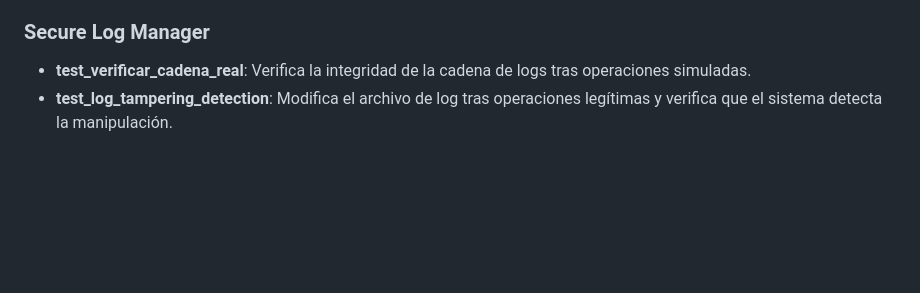
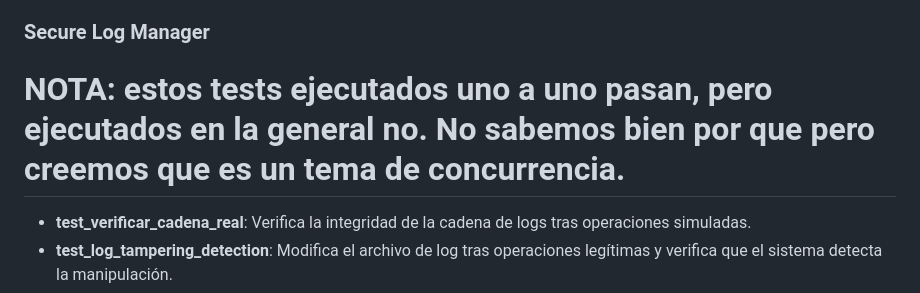
Before and after one commit to CjEduu/SVAIA_MON, a Markdown page: docs/Documentación_pruebas.md, the part around the change. Drawn GitHub-style; blank space fills up the shorter version.

Commit message:
Modified test docs

```diff
--- a/docs/Documentación_pruebas.md
+++ b/docs/Documentación_pruebas.md
@@ -55,6 +55,7 @@ flowchart TD
 - **test_unauthorized_after_valid**: Simula un cambio de token tras una conexión válida para comprobar el manejo de sesiones inválidas.
 
 ### Secure Log Manager
+# NOTA: estos tests ejecutados uno a uno pasan, pero ejecutados en la general no. No sabemos bien por que pero creemos que es un tema de concurrencia.
 - **test_verificar_cadena_real**: Verifica la integridad de la cadena de logs tras operaciones simuladas.
 - **test_log_tampering_detection**: Modifica el archivo de log tras operaciones legítimas y verifica que el sistema detecta la manipulación.
 - **test_invalid_log_level**: Intenta registrar con un nivel de log inválido y espera una excepción o manejo seguro.
```
